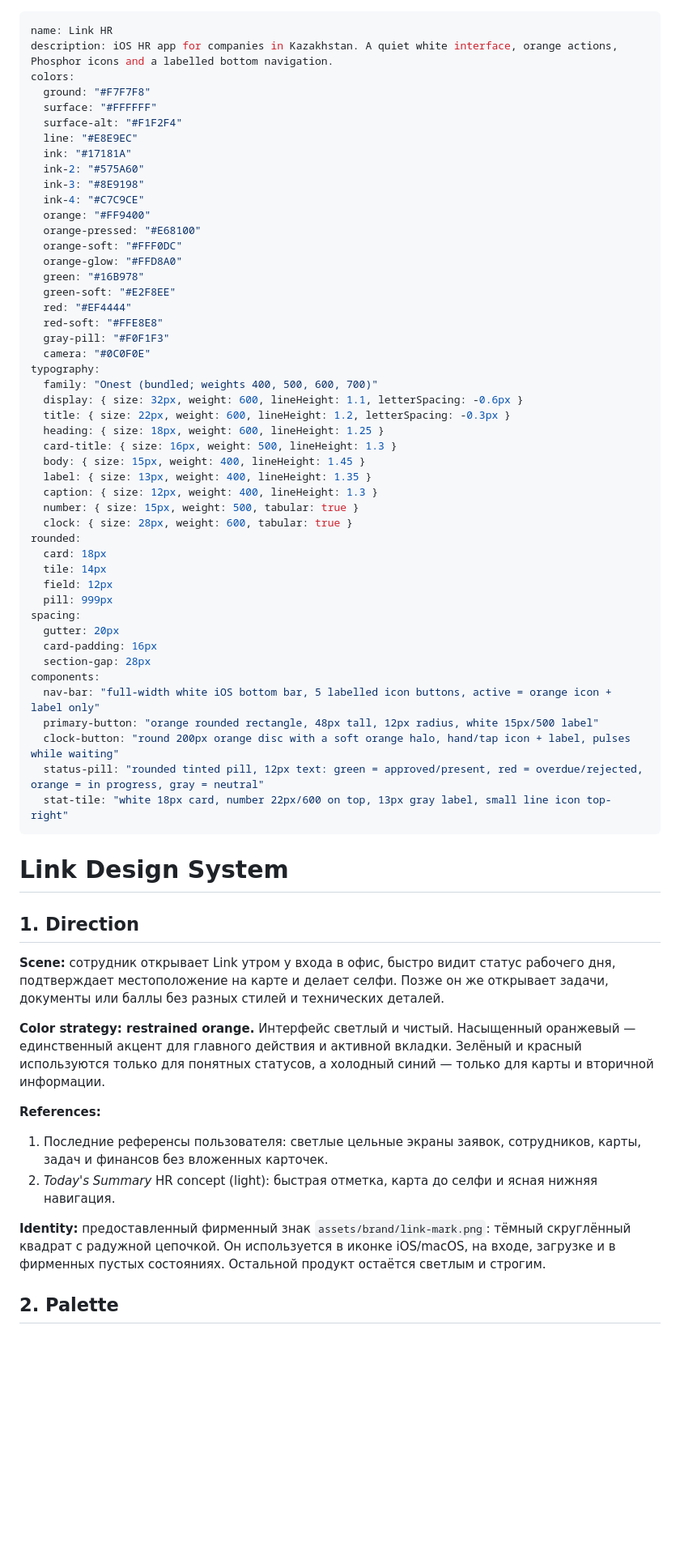
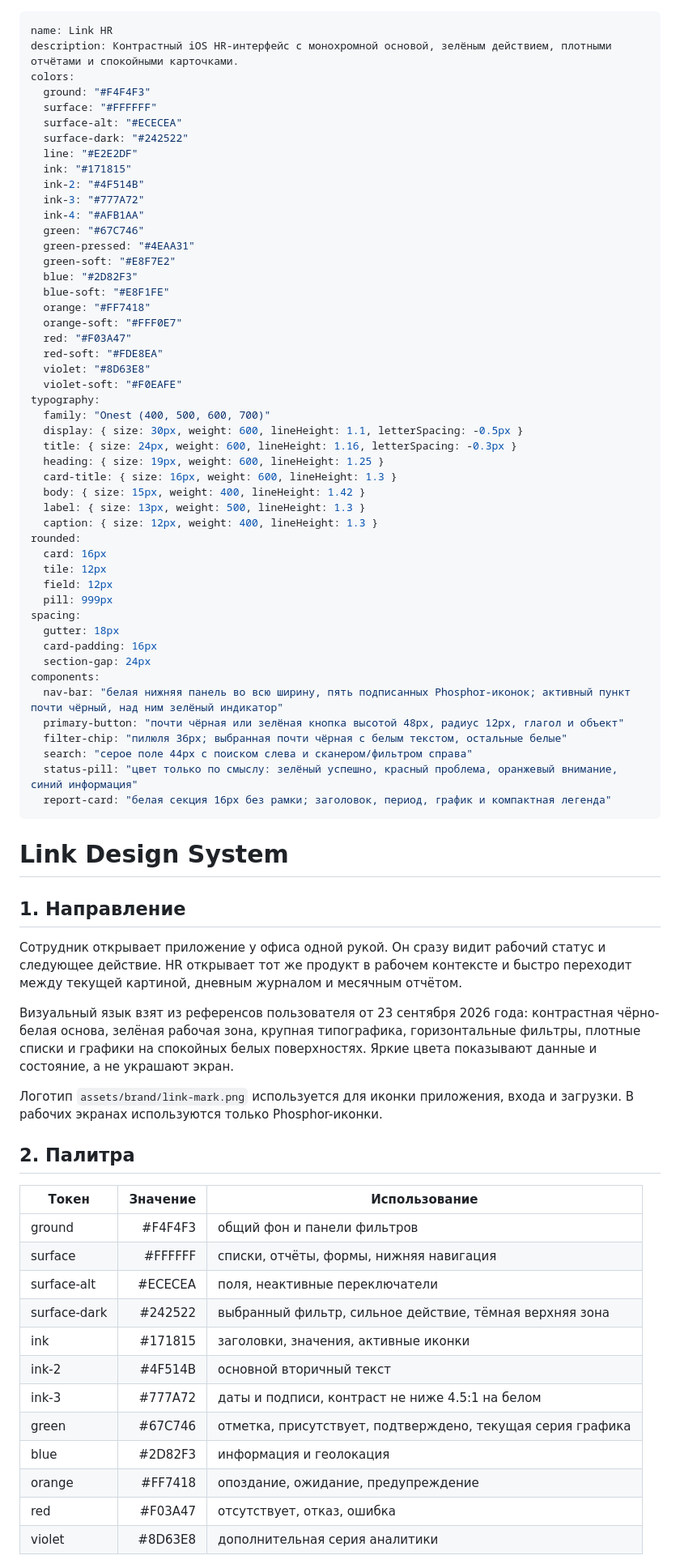
Before and after one commit to bexiiiii/link_hr, a Markdown page: DESIGN.md, the part around one of its changes. Shown at 81% size. GitHub-like rendering; blank space fills up the shorter version.

Commit message:
docs: define high contrast Link design system

```diff
--- a/DESIGN.md
+++ b/DESIGN.md
@@ -1,66 +1,78 @@
 ---
 name: Link HR
-description: iOS HR app for companies in Kazakhstan. A quiet white interface, orange actions, Phosphor icons and a labelled bottom navigation.
+description: Контрастный iOS HR-интерфейс с монохромной основой, зелёным действием, плотными отчётами и спокойными карточками.
 colors:
-  ground: "#F7F7F8"
+  ground: "#F4F4F3"
   surface: "#FFFFFF"
-  surface-alt: "#F1F2F4"
-  line: "#E8E9EC"
-  ink: "#17181A"
-  ink-2: "#575A60"
-  ink-3: "#8E9198"
-  ink-4: "#C7C9CE"
-  orange: "#FF9400"
-  orange-pressed: "#E68100"
-  orange-soft: "#FFF0DC"
-  orange-glow: "#FFD8A0"
-  green: "#16B978"
-  green-soft: "#E2F8EE"
-  red: "#EF4444"
-  red-soft: "#FFE8E8"
-  gray-pill: "#F0F1F3"
-  camera: "#0C0F0E"
+  surface-alt: "#ECECEA"
+  surface-dark: "#242522"
+  line: "#E2E2DF"
+  ink: "#171815"
+  ink-2: "#4F514B"
+  ink-3: "#777A72"
+  ink-4: "#AFB1AA"
+  green: "#67C746"
+  green-pressed: "#4EAA31"
+  green-soft: "#E8F7E2"
+  blue: "#2D82F3"
+  blue-soft: "#E8F1FE"
+  orange: "#FF7418"
+  orange-soft: "#FFF0E7"
+  red: "#F03A47"
+  red-soft: "#FDE8EA"
+  violet: "#8D63E8"
+  violet-soft: "#F0EAFE"
 typography:
-  family: "Onest (bundled; weights 400, 500, 600, 700)"
-  display: { size: 32px, weight: 600, lineHeight: 1.1, letterSpacing: -0.6px }
-  title: { size: 22px, weight: 600, lineHeight: 1.2, letterSpacing: -0.3px }
-  heading: { size: 18px, weight: 600, lineHeight: 1.25 }
-  card-title: { size: 16px, weight: 500, lineHeight: 1.3 }
-  body: { size: 15px, weight: 400, lineHeight: 1.45 }
-  label: { size: 13px, weight: 400, lineHeight: 1.35 }
+  family: "Onest (400, 500, 600, 700)"
+  display: { size: 30px, weight: 600, lineHeight: 1.1, letterSpacing: -0.5px }
+  title: { size: 24px, weight: 600, lineHeight: 1.16, letterSpacing: -0.3px }
+  heading: { size: 19px, weight: 600, lineHeight: 1.25 }
+  card-title: { size: 16px, weight: 600, lineHeight: 1.3 }
+  body: { size: 15px, weight: 400, lineHeight: 1.42 }
+  label: { size: 13px, weight: 500, lineHeight: 1.3 }
   caption: { size: 12px, weight: 400, lineHeight: 1.3 }
-  number: { size: 15px, weight: 500, tabular: true }
-  clock: { size: 28px, weight: 600, tabular: true }
 rounded:
-  card: 18px
-  tile: 14px
+  card: 16px
+  tile: 12px
   field: 12px
   pill: 999px
 spacing:
-  gutter: 20px
+  gutter: 18px
   card-padding: 16px
-  section-gap: 28px
+  section-gap: 24px
 components:
-  nav-bar: "full-width white iOS bottom bar, 5 labelled icon buttons, active = orange icon + label only"
-  primary-button: "orange rounded rectangle, 48px tall, 12px radius, white 15px/500 label"
-  clock-button: "round 200px orange disc with a soft orange halo, hand/tap icon + label, pulses while waiting"
-  status-pill: "rounded tinted pill, 12px text: green = approved/present, red = overdue/rejected, orange = in progress, gray = neutral"
-  stat-tile: "white 18px card, number 22px/600 on top, 13px gray label, small line icon top-right"
+  nav-bar: "белая нижняя панель во всю ширину, пять подписанных Phosphor-иконок; активный пункт почти чёрный, над ним зелёный индикатор"
+  primary-button: "почти чёрная или зелёная кнопка высотой 48px, радиус 12px, глагол и объект"
+  filter-chip: "пилюля 36px; выбранная почти чёрная с белым текстом, остальные белые"
+  search: "серое поле 44px с поиском слева и сканером/фильтром справа"
+  status-pill: "цвет только по смыслу: зелёный успешно, красный проблема, оранжевый внимание, синий информация"
+  report-card: "белая секция 16px без рамки; заголовок, период, график и компактная легенда"
 ---
 
 # Link Design System
 
-## 1. Direction
+## 1. Направление
 
-**Scene:** сотрудник открывает Link утром у входа в офис, быстро видит статус рабочего дня, подтверждает местоположение на карте и делает селфи. Позже он же открывает задачи, документы или баллы без разных стилей и технических деталей.
+Сотрудник открывает приложение у офиса одной рукой. Он сразу видит рабочий статус и следующее действие. HR открывает тот же продукт в рабочем контексте и быстро переходит между текущей картиной, дневным журналом и месячным отчётом.
 
-**Color strategy: restrained orange.** Интерфейс светлый и чистый. Насыщенный оранжевый — единственный акцент для главного действия и активной вкладки. Зелёный и красный используются только для понятных статусов, а холодный синий — только для карты и вторичной информации.
+Визуальный язык взят из референсов пользователя от 23 сентября 2026 года: контрастная чёрно-белая основа, зелёная рабочая зона, крупная типографика, горизонтальные фильтры, плотные списки и графики на спокойных белых поверхностях. Яркие цвета показывают данные и состояние, а не украшают экран.
 
-**References:**
-1. Последние референсы пользователя: светлые цельные экраны заявок, сотрудников, карты, задач и финансов без вложенных карточек.
-2. *Today's Summary* HR concept (light): быстрая отметка, карта до селфи и ясная нижняя навигация.
+Логотип `assets/brand/link-mark.png` используется для иконки приложения, входа и загрузки. В рабочих экранах используются только Phosphor-иконки.
 
-**Identity:** предоставленный фирменный знак `assets/brand/link-mark.png`: тёмный скруглённый квадрат с радужной цепочкой. Он используется в иконке iOS/macOS, на входе, загрузке и в фирменных пустых состояниях. Остальной продукт остаётся светлым и строгим.
+## 2. Палитра
 
-## 2. Palette
+| Токен | Значение | Использование |
+|---|---:|---|
+| ground | #F4F4F3 | общий фон и панели фильтров |
+| surface | #FFFFFF | списки, отчёты, формы, нижняя навигация |
+| surface-alt | #ECECEA | поля, неактивные переключатели |
+| surface-dark | #242522 | выбранный фильтр, сильное действие, тёмная верхняя зона |
+| ink | #171815 | заголовки, значения, активные иконки |
+| ink-2 | #4F514B | основной вторичный текст |
+| ink-3 | #777A72 | даты и подписи, контраст не ниже 4.5:1 на белом |
+| green | #67C746 | отметка, присутствует, подтверждено, текущая серия графика |
+| blue | #2D82F3 | информация и геолокация |
+| orange | #FF7418 | опоздание, ожидание, предупреждение |
+| red | #F03A47 | отсутствует, отказ, ошибка |
+| violet | #8D63E8 | дополнительная серия аналитики |
 
```
Also changed, not shown: other parts of DESIGN.md (+43 -49 lines), PRODUCT.md (+3 -2 lines).
